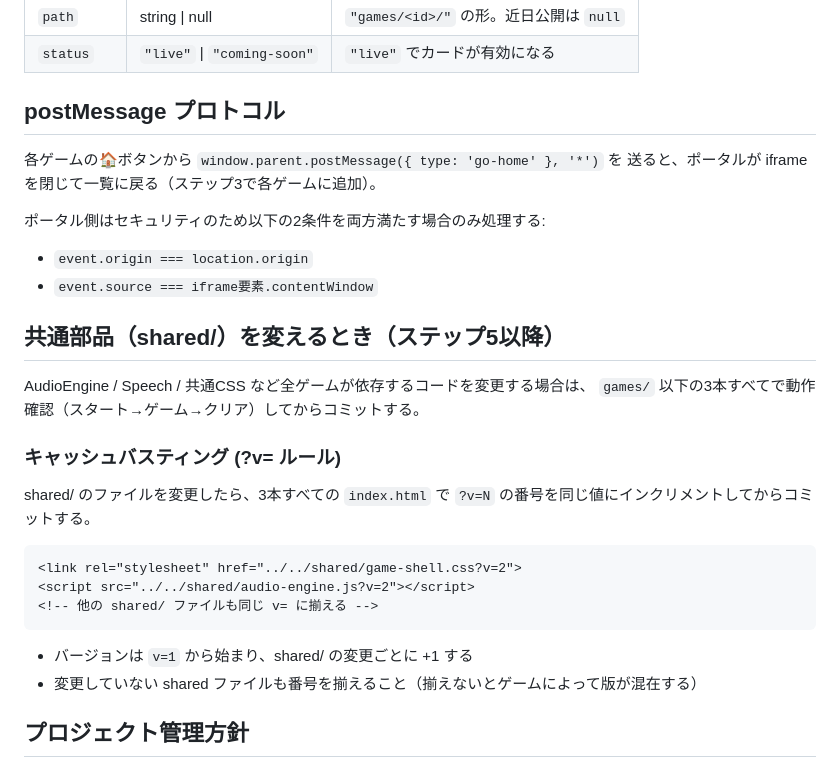
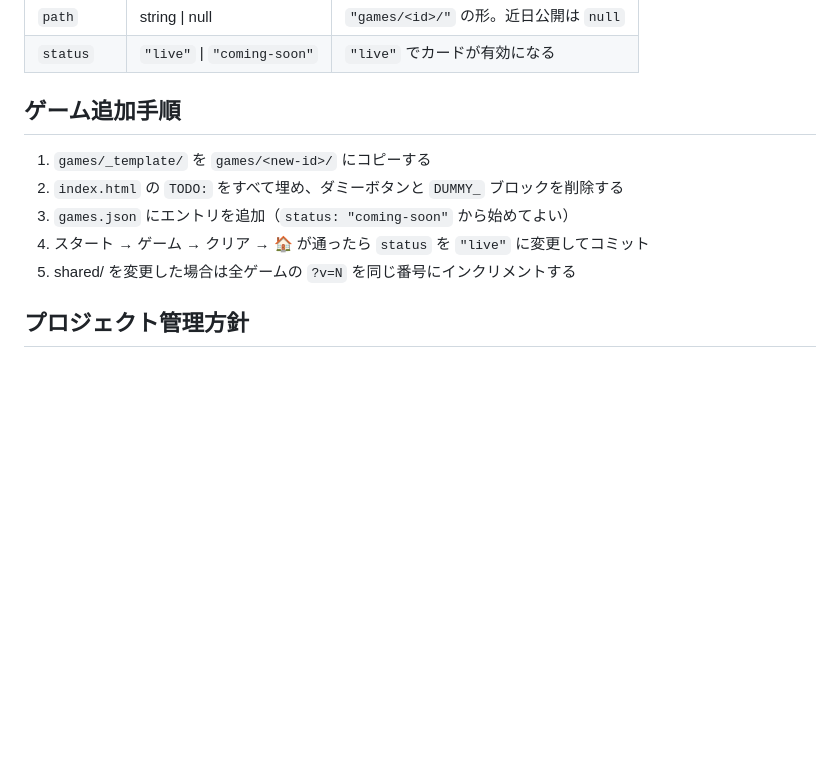
Before and after one commit to TakamasaSaito/kids-games-portal, a Markdown page: CLAUDE.md, the part around one of its changes. Drawn GitHub-style; blank space fills up the shorter version.

````diff
--- a/CLAUDE.md
+++ b/CLAUDE.md
@@ -47,33 +147,13 @@ README.md
 | `path` | string \| null | `"games/<id>/"` の形。近日公開は `null` |
 | `status` | `"live"` \| `"coming-soon"` | `"live"` でカードが有効になる |
 
-## postMessage プロトコル
+## ゲーム追加手順
 
-各ゲームの🏠ボタンから `window.parent.postMessage({ type: 'go-home' }, '*')` を
-送ると、ポータルが iframe を閉じて一覧に戻る（ステップ3で各ゲームに追加）。
-
-ポータル側はセキュリティのため以下の2条件を両方満たす場合のみ処理する:
-- `event.origin === location.origin`
-- `event.source === iframe要素.contentWindow`
-
-## 共通部品（shared/）を変えるとき（ステップ5以降）
-
-AudioEngine / Speech / 共通CSS など全ゲームが依存するコードを変更する場合は、
-`games/` 以下の3本すべてで動作確認（スタート→ゲーム→クリア）してからコミットする。
-
-### キャッシュバスティング (?v= ルール)
-
-shared/ のファイルを変更したら、3本すべての `index.html` で
-`?v=N` の番号を同じ値にインクリメントしてからコミットする。
-
-```html
-<link rel="stylesheet" href="../../shared/game-shell.css?v=2">
-<script src="../../shared/audio-engine.js?v=2"></script>
-<!-- 他の shared/ ファイルも同じ v= に揃える -->
-```
-
-- バージョンは `v=1` から始まり、shared/ の変更ごとに +1 する
-- 変更していない shared ファイルも番号を揃えること（揃えないとゲームによって版が混在する）
+1. `games/_template/` を `games/<new-id>/` にコピーする
+2. `index.html` の `TODO:` をすべて埋め、ダミーボタンと `DUMMY_` ブロックを削除する
+3. `games.json` にエントリを追加（`status: "coming-soon"` から始めてよい）
+4. スタート → ゲーム → クリア → 🏠 が通ったら `status` を `"live"` に変更してコミット
+5. shared/ を変更した場合は全ゲームの `?v=N` を同じ番号にインクリメントする
 
 ## プロジェクト管理方針
 
````
Also changed, not shown: other parts of CLAUDE.md (+115 -15 lines).
